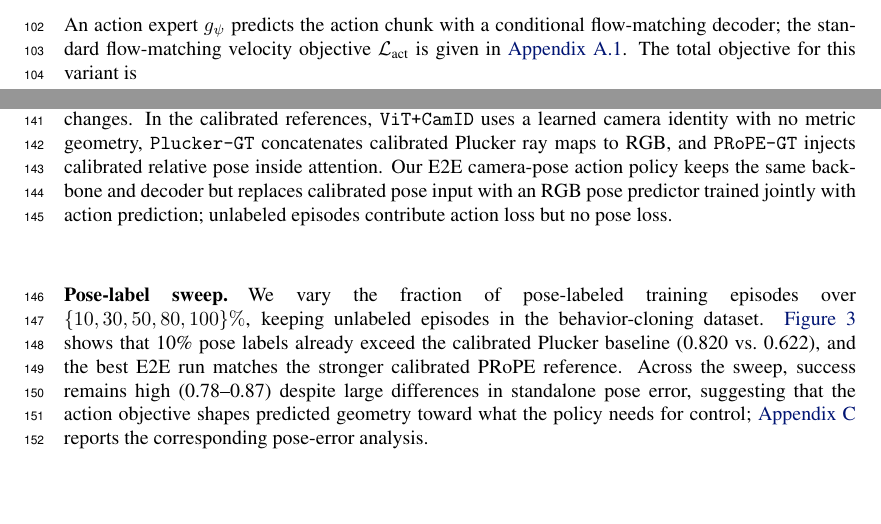
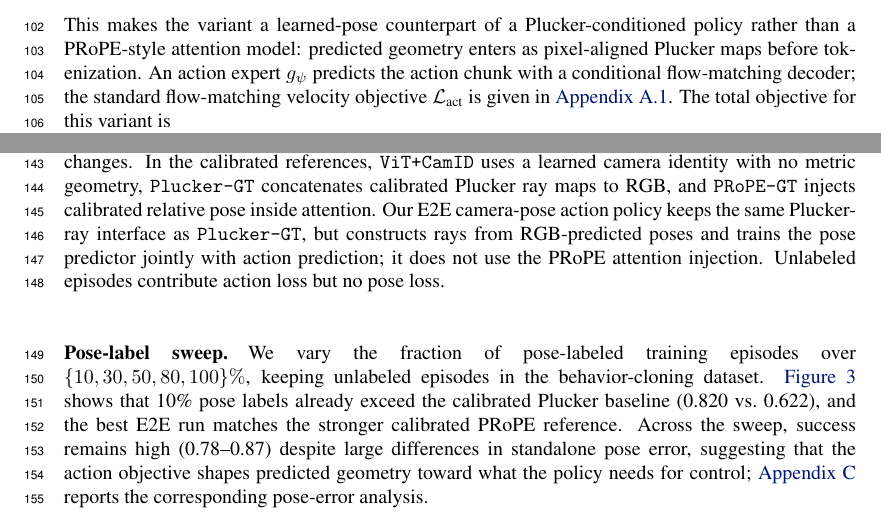
Before and after one commit to haibo-blip/learning-camera-geometry-corl, a LaTeX paper (main.tex, which reads sections/02_method.tex, sections/03_experiments.tex): two parts of pages 4 and 5 of 14, joined at a grey line, cut at the place of the change. Compiled offline with pdfLaTeX.

Commit message:
Clarify E2E action uses Plucker rays

```diff
--- a/sections/02_method.tex
+++ b/sections/02_method.tex
@@ -59,6 +59,9 @@ an observation encoder:
 \begin{equation}
 z_t = f_\theta\left(\{I_{t,i}, P_{t,i}\}_{i=1}^{N}, q_t, c\right).
 \end{equation}
+This makes the variant a learned-pose counterpart of a Plucker-conditioned
+policy rather than a PRoPE-style attention model: predicted geometry enters as
+pixel-aligned Plucker maps before tokenization.
 An action expert \(g_\psi\) predicts the action chunk with a conditional
 flow-matching decoder; the standard flow-matching velocity objective
 \(\mathcal{L}_{\text{act}}\) is given in
--- a/sections/03_experiments.tex
+++ b/sections/03_experiments.tex
@@ -15,8 +15,9 @@ geometry interface changes.  In the calibrated references, \texttt{ViT+CamID}
 uses a learned camera identity with no metric geometry, \texttt{Plucker-GT}
 concatenates calibrated Plucker ray maps to RGB, and \texttt{PRoPE-GT} injects
 calibrated relative pose inside attention.  Our E2E camera-pose action policy
-keeps the same backbone and decoder but replaces calibrated pose input with an
-RGB pose predictor trained jointly with action prediction; unlabeled episodes
+keeps the same Plucker-ray interface as \texttt{Plucker-GT}, but constructs rays
+from RGB-predicted poses and trains the pose predictor jointly with action
+prediction; it does not use the PRoPE attention injection.  Unlabeled episodes
 contribute action loss but no pose loss.
 
 \paragraph{Pose-label sweep.}
```
Also changed, not shown: sections/03_experiments.tex (2 more changed lines).
